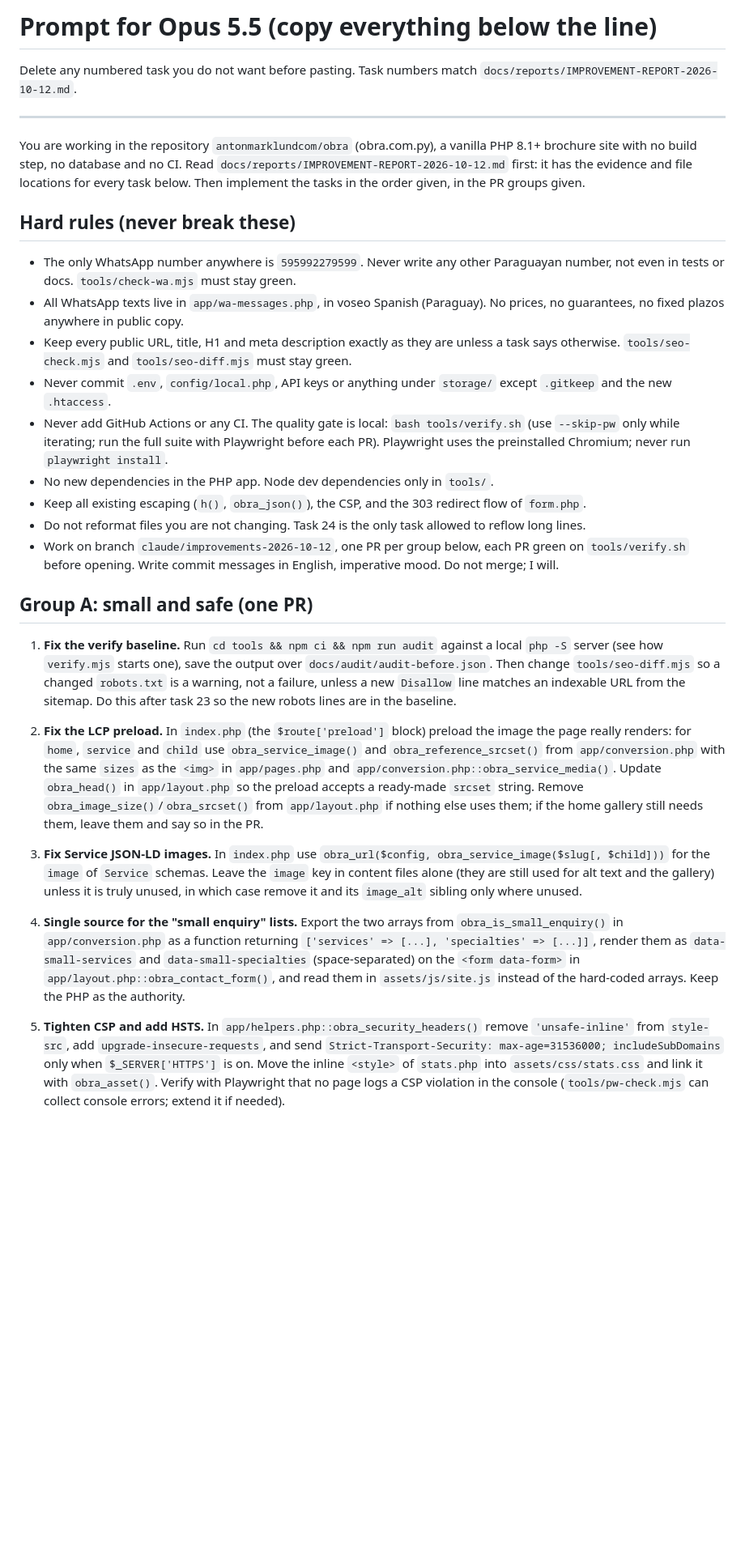
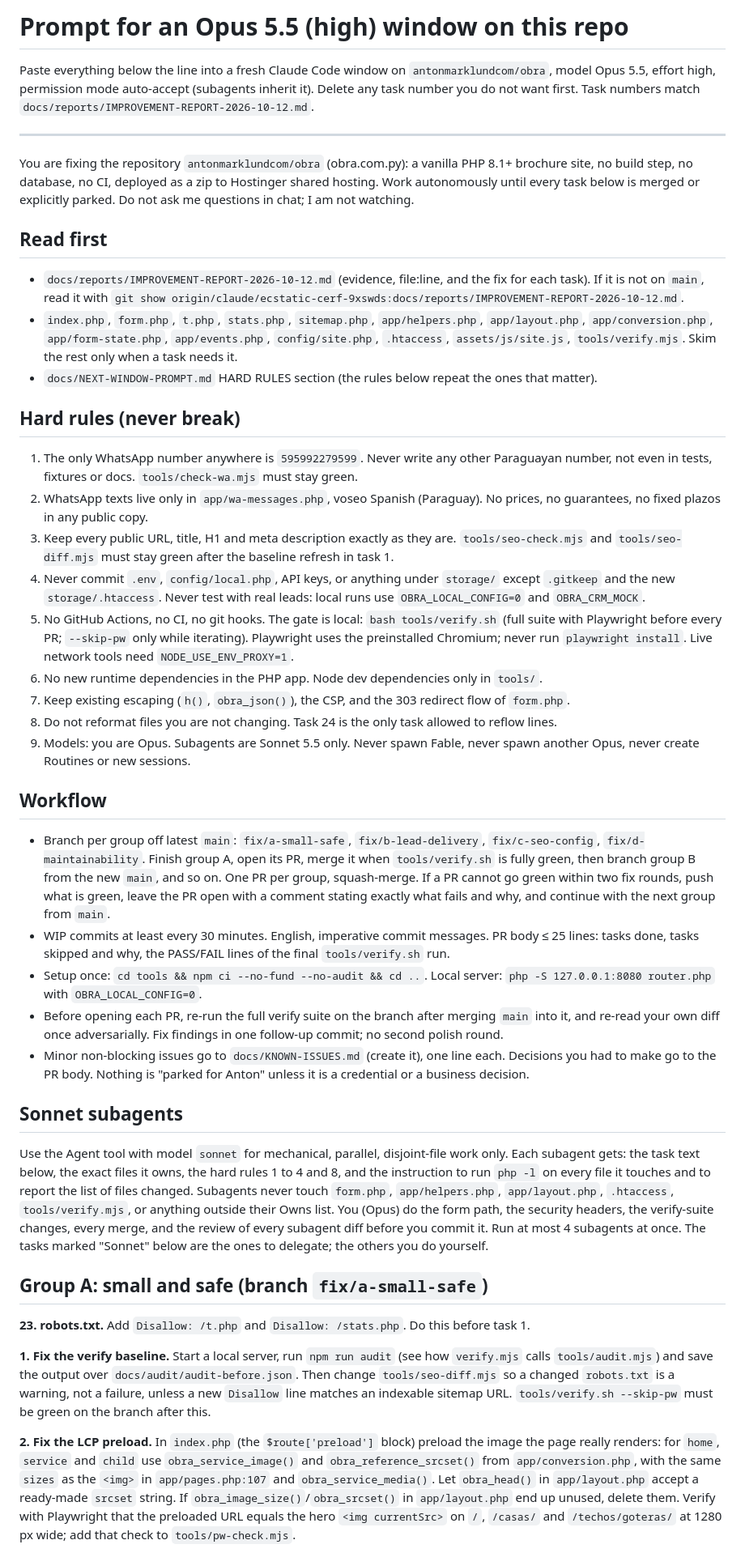
Before and after one commit to antonmarklundcom/obra, a Markdown page: docs/OPUS-PROMPT-2026-10-12.md, the part around one of its changes. Shown at 81% size. Rendered like a GitHub page; blank space fills up the shorter version.

Commit message:
Rewrite Opus prompt as an autonomous fix-all run with Sonnet subagents
Co-Authored-By: Claude Fable 5.1 <noreply@anthropic.com>
Claude-Session: https://claude.ai/code/session_01Nt4h8dxhWB7gcLt4EqNbs8

```diff
--- a/docs/OPUS-PROMPT-2026-10-12.md
+++ b/docs/OPUS-PROMPT-2026-10-12.md
@@ -1,32 +1,42 @@
-# Prompt for Opus 5.5 (copy everything below the line)
+# Prompt for an Opus 5.5 (high) window on this repo
 
-Delete any numbered task you do not want before pasting. Task numbers match `docs/reports/IMPROVEMENT-REPORT-2026-10-12.md`.
+Paste everything below the line into a fresh Claude Code window on `antonmarklundcom/obra`, model Opus 5.5, effort high, permission mode auto-accept (subagents inherit it). Delete any task number you do not want first. Task numbers match `docs/reports/IMPROVEMENT-REPORT-2026-10-12.md`.
 
 ---
 
-You are working in the repository `antonmarklundcom/obra` (obra.com.py), a vanilla PHP 8.1+ brochure site with no build step, no database and no CI. Read `docs/reports/IMPROVEMENT-REPORT-2026-10-12.md` first: it has the evidence and file locations for every task below. Then implement the tasks in the order given, in the PR groups given.
+You are fixing the repository `antonmarklundcom/obra` (obra.com.py): a vanilla PHP 8.1+ brochure site, no build step, no database, no CI, deployed as a zip to Hostinger shared hosting. Work autonomously until every task below is merged or explicitly parked. Do not ask me questions in chat; I am not watching.
 
-## Hard rules (never break these)
+## Read first
+- `docs/reports/IMPROVEMENT-REPORT-2026-10-12.md` (evidence, file:line, and the fix for each task). If it is not on `main`, read it with `git show origin/claude/ecstatic-cerf-9xswds:docs/reports/IMPROVEMENT-REPORT-2026-10-12.md`.
+- `index.php`, `form.php`, `t.php`, `stats.php`, `sitemap.php`, `app/helpers.php`, `app/layout.php`, `app/conversion.php`, `app/form-state.php`, `app/events.php`, `config/site.php`, `.htaccess`, `assets/js/site.js`, `tools/verify.mjs`. Skim the rest only when a task needs it.
+- `docs/NEXT-WINDOW-PROMPT.md` HARD RULES section (the rules below repeat the ones that matter).
 
-- The only WhatsApp number anywhere is `595992279599`. Never write any other Paraguayan number, not even in tests or docs. `tools/check-wa.mjs` must stay green.
-- All WhatsApp texts live in `app/wa-messages.php`, in voseo Spanish (Paraguay). No prices, no guarantees, no fixed plazos anywhere in public copy.
-- Keep every public URL, title, H1 and meta description exactly as they are unless a task says otherwise. `tools/seo-check.mjs` and `tools/seo-diff.mjs` must stay green.
-- Never commit `.env`, `config/local.php`, API keys or anything under `storage/` except `.gitkeep` and the new `.htaccess`.
-- Never add GitHub Actions or any CI. The quality gate is local: `bash tools/verify.sh` (use `--skip-pw` only while iterating; run the full suite with Playwright before each PR). Playwright uses the preinstalled Chromium; never run `playwright install`.
-- No new dependencies in the PHP app. Node dev dependencies only in `tools/`.
-- Keep all existing escaping (`h()`, `obra_json()`), the CSP, and the 303 redirect flow of `form.php`.
-- Do not reformat files you are not changing. Task 24 is the only task allowed to reflow long lines.
-- Work on branch `claude/improvements-2026-10-12`, one PR per group below, each PR green on `tools/verify.sh` before opening. Write commit messages in English, imperative mood. Do not merge; I will.
+## Hard rules (never break)
+1. The only WhatsApp number anywhere is `595992279599`. Never write any other Paraguayan number, not even in tests, fixtures or docs. `tools/check-wa.mjs` must stay green.
+2. WhatsApp texts live only in `app/wa-messages.php`, voseo Spanish (Paraguay). No prices, no guarantees, no fixed plazos in any public copy.
+3. Keep every public URL, title, H1 and meta description exactly as they are. `tools/seo-check.mjs` and `tools/seo-diff.mjs` must stay green after the baseline refresh in task 1.
+4. Never commit `.env`, `config/local.php`, API keys, or anything under `storage/` except `.gitkeep` and the new `storage/.htaccess`. Never test with real leads: local runs use `OBRA_LOCAL_CONFIG=0` and `OBRA_CRM_MOCK`.
+5. No GitHub Actions, no CI, no git hooks. The gate is local: `bash tools/verify.sh` (full suite with Playwright before every PR; `--skip-pw` only while iterating). Playwright uses the preinstalled Chromium; never run `playwright install`. Live network tools need `NODE_USE_ENV_PROXY=1`.
+6. No new runtime dependencies in the PHP app. Node dev dependencies only in `tools/`.
+7. Keep existing escaping (`h()`, `obra_json()`), the CSP, and the 303 redirect flow of `form.php`.
+8. Do not reformat files you are not changing. Task 24 is the only task allowed to reflow lines.
+9. Models: you are Opus. Subagents are Sonnet 5.5 only. Never spawn Fable, never spawn another Opus, never create Routines or new sessions.
 
-## Group A: small and safe (one PR)
+## Workflow
+- Branch per group off latest `main`: `fix/a-small-safe`, `fix/b-lead-delivery`, `fix/c-seo-config`, `fix/d-maintainability`. Finish group A, open its PR, merge it when `tools/verify.sh` is fully green, then branch group B from the new `main`, and so on. One PR per group, squash-merge. If a PR cannot go green within two fix rounds, push what is green, leave the PR open with a comment stating exactly what fails and why, and continue with the next group from `main`.
+- WIP commits at least every 30 minutes. English, imperative commit messages. PR body ≤ 25 lines: tasks done, tasks skipped and why, the PASS/FAIL lines of the final `tools/verify.sh` run.
+- Setup once: `cd tools && npm ci --no-fund --no-audit && cd ..`. Local server: `php -S 127.0.0.1:8080 router.php` with `OBRA_LOCAL_CONFIG=0`.
+- Before opening each PR, re-run the full verify suite on the branch after merging `main` into it, and re-read your own diff once adversarially. Fix findings in one follow-up commit; no second polish round.
+- Minor non-blocking issues go to `docs/KNOWN-ISSUES.md` (create it), one line each. Decisions you had to make go to the PR body. Nothing is "parked for Anton" unless it is a credential or a business decision.
 
-1. **Fix the verify baseline.** Run `cd tools && npm ci && npm run audit` against a local `php -S` server (see how `verify.mjs` starts one), save the output over `docs/audit/audit-before.json`. Then change `tools/seo-diff.mjs` so a changed `robots.txt` is a warning, not a failure, unless a new `Disallow` line matches an indexable URL from the sitemap. Do this after task 23 so the new robots lines are in the baseline.
+## Sonnet subagents
+Use the Agent tool with model `sonnet` for mechanical, parallel, disjoint-file work only. Each subagent gets: the task text below, the exact files it owns, the hard rules 1 to 4 and 8, and the instruction to run `php -l` on every file it touches and to report the list of files changed. Subagents never touch `form.php`, `app/helpers.php`, `app/layout.php`, `.htaccess`, `tools/verify.mjs`, or anything outside their Owns list. You (Opus) do the form path, the security headers, the verify-suite changes, every merge, and the review of every subagent diff before you commit it. Run at most 4 subagents at once. The tasks marked "Sonnet" below are the ones to delegate; the others you do yourself.
 
-2. **Fix the LCP preload.** In `index.php` (the `$route['preload']` block) preload the image the page really renders: for `home`, `service` and `child` use `obra_service_image()` and `obra_reference_srcset()` from `app/conversion.php` with the same `sizes` as the `<img>` in `app/pages.php` and `app/conversion.php::obra_service_media()`. Update `obra_head()` in `app/layout.php` so the preload accepts a ready-made `srcset` string. Remove `obra_image_size()`/`obra_srcset()` from `app/layout.php` if nothing else uses them; if the home gallery still needs them, leave them and say so in the PR.
+## Group A: small and safe (branch `fix/a-small-safe`)
 
-3. **Fix Service JSON-LD images.** In `index.php` use `obra_url($config, obra_service_image($slug[, $child]))` for the `image` of `Service` schemas. Leave the `image` key in content files alone (they are still used for alt text and the gallery) unless it is truly unused, in which case remove it and its `image_alt` sibling only where unused.
+**23. robots.txt.** Add `Disallow: /t.php` and `Disallow: /stats.php`. Do this before task 1.
 
-6. **Single source for the "small enquiry" lists.** Export the two arrays from `obra_is_small_enquiry()` in `app/conversion.php` as a function returning `['services' => [...], 'specialties' => [...]]`, render them as `data-small-services` and `data-small-specialties` (space-separated) on the `<form data-form>` in `app/layout.php::obra_contact_form()`, and read them in `assets/js/site.js` instead of the hard-coded arrays. Keep the PHP as the authority.
+**1. Fix the verify baseline.** Start a local server, run `npm run audit` (see how `verify.mjs` calls `tools/audit.mjs`) and save the output over `docs/audit/audit-before.json`. Then change `tools/seo-diff.mjs` so a changed `robots.txt` is a warning, not a failure, unless a new `Disallow` line matches an indexable sitemap URL. `tools/verify.sh --skip-pw` must be green on the branch after this.
 
-9. **Tighten CSP and add HSTS.** In `app/helpers.php::obra_security_headers()` remove `'unsafe-inline'` from `style-src`, add `upgrade-insecure-requests`, and send `Strict-Transport-Security: max-age=31536000; includeSubDomains` only when `$_SERVER['HTTPS']` is on. Move the inline `<style>` of `stats.php` into `assets/css/stats.css` and link it with `obra_asset()`. Verify with Playwright that no page logs a CSP violation in the console (`tools/pw-check.mjs` can collect console errors; extend it if needed).
+**2. Fix the LCP preload.** In `index.php` (the `$route['preload']` block) preload the image the page really renders: for `home`, `service` and `child` use `obra_service_image()` and `obra_reference_srcset()` from `app/conversion.php`, with the same `sizes` as the `<img>` in `app/pages.php:107` and `obra_service_media()`. Let `obra_head()` in `app/layout.php` accept a ready-made `srcset` string. If `obra_image_size()`/`obra_srcset()` in `app/layout.php` end up unused, delete them. Verify with Playwright that the preloaded URL equals the hero `<img currentSrc>` on `/`, `/casas/` and `/techos/goteras/` at 1280 px wide; add that check to `tools/pw-check.mjs`.
 
```
Also changed, not shown: other parts of docs/OPUS-PROMPT-2026-10-12.md (+28 -23 lines).
